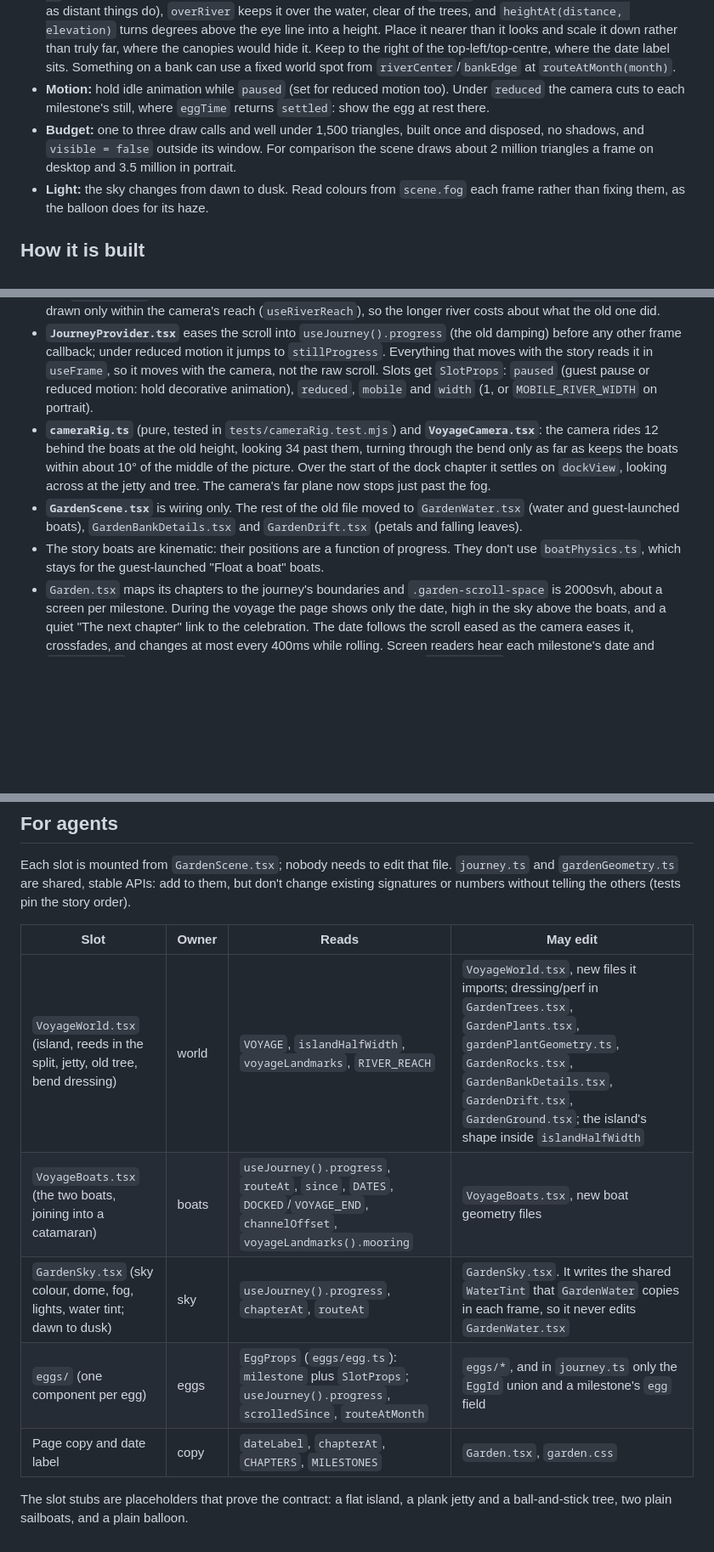
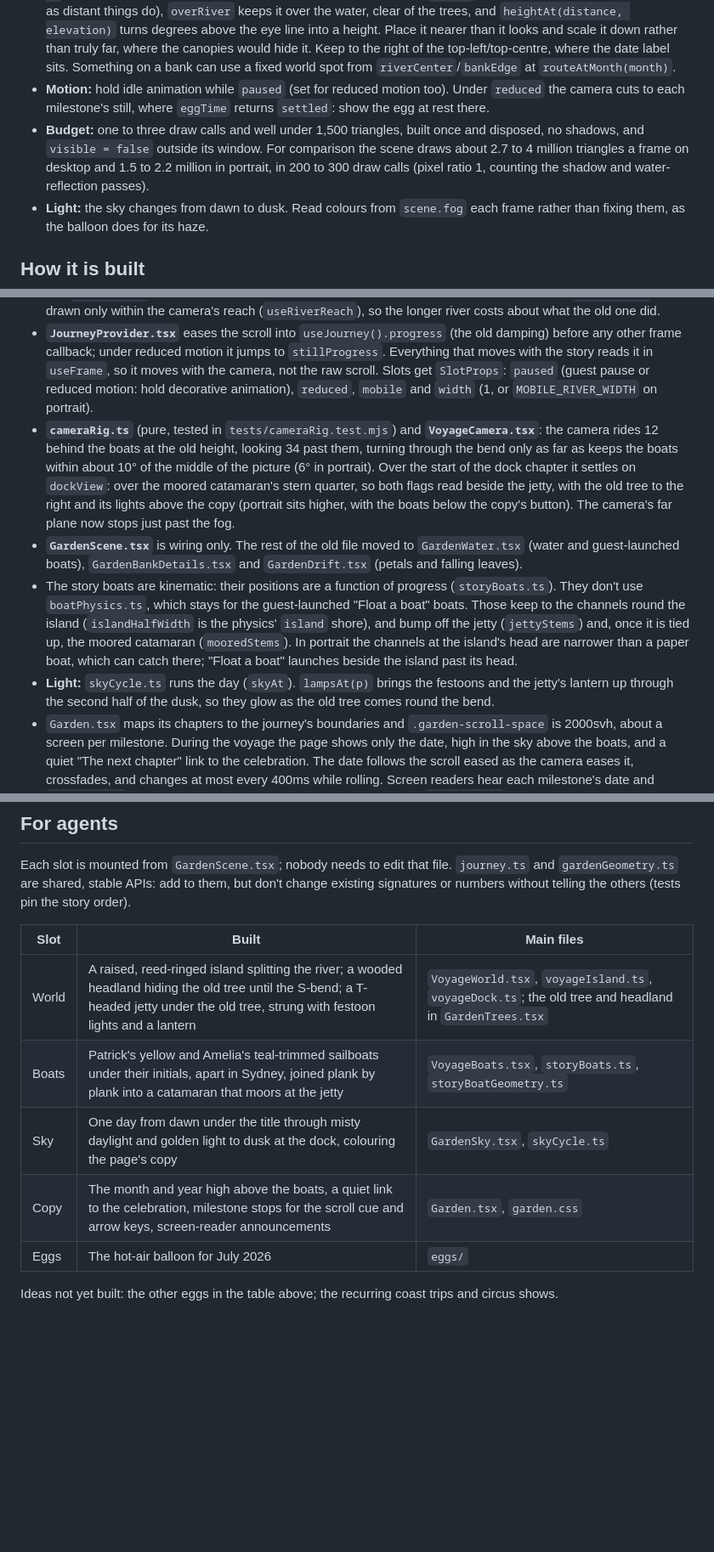
Before and after one commit to patcors/wedding, a Markdown page: docs/VOYAGE.md, 3 parts joined by grey strips. Shown at 85% size. Drawn GitHub-style; blank space fills up the shorter version.

Commit message:
Bring the Voyage notes up to date with what each part now does, and the scene's real cost
Co-Authored-By: Claude Opus 5.5 <noreply@anthropic.com>

```diff
--- a/docs/VOYAGE.md
+++ b/docs/VOYAGE.md
@@ -48,7 +48,7 @@ The contract is the comment at the top of `eggs/egg.ts`; in short:
 - **Time:** `eggTime(milestone, progress, reduced, settled)` is scroll since the date first showed, in milestone shares (`scrolledSince`): negative before, running through the date's hold. Arrive at 0; linger as long as the story allows, and leave before the dock.
 - **Place:** the trees close over the river, so the only open sky is up its corridor, and portrait sees only about 17° either side of the middle. For something in the air, `inView(p, width, { distance, bearing, height, from, follow })` gives a spot relative to the camera (degrees right of the middle; `follow` below 1 lets it lag the camera's turn, as distant things do), `overRiver` keeps it over the water, clear of the trees, and `heightAt(distance, elevation)` turns degrees above the eye line into a height. Place it nearer than it looks and scale it down rather than truly far, where the canopies would hide it. Keep to the right of the top-left/top-centre, where the date label sits. Something on a bank can use a fixed world spot from `riverCenter`/`bankEdge` at `routeAtMonth(month)`.
 - **Motion:** hold idle animation while `paused` (set for reduced motion too). Under `reduced` the camera cuts to each milestone's still, where `eggTime` returns `settled`: show the egg at rest there.
-- **Budget:** one to three draw calls and well under 1,500 triangles, built once and disposed, no shadows, and `visible = false` outside its window. For comparison the scene draws about 2 million triangles a frame on desktop and 3.5 million in portrait.
+- **Budget:** one to three draw calls and well under 1,500 triangles, built once and disposed, no shadows, and `visible = false` outside its window. For comparison the scene draws about 2.7 to 4 million triangles a frame on desktop and 1.5 to 2.2 million in portrait, in 200 to 300 draw calls (pixel ratio 1, counting the shadow and water-reflection passes).
 - **Light:** the sky changes from dawn to dusk. Read colours from `scene.fog` each frame rather than fixing them, as the balloon does for its haze.
 
 ## How it is built
@@ -62,9 +62,10 @@ All in `src/components/garden/`.
   - `stillProgress(p)`: the reduced-motion still for p (the opening, the latest milestone reached, or the dock).
 - **`gardenGeometry.ts`** shapes the river. `VOYAGE` holds the scenery's positions (z falls downstream; `from` is upstream): the island (z 10 to just before the meeting at about −8.5), Sydney's widening (−57 to −68), the S-bend (−135 to −164, swinging the river 12 units to −x), the dock (z −172, jetty on the +x bank) and the old tree (z −175.5). `islandHalfWidth(z, width)` is the island's footprint and `channelOffset(z, width)` the middle of each channel beside it. `voyageLandmarks(width)` gives the jetty, the catamaran's mooring and the tree in world x/z. `RIVER_REACH` (z 26 to −260) is what's planted. Instances are batched by 20-unit stretch (`riverChunks`) and drawn only within the camera's reach (`useRiverReach`), so the longer river costs about what the old one did.
 - **`JourneyProvider.tsx`** eases the scroll into `useJourney().progress` (the old damping) before any other frame callback; under reduced motion it jumps to `stillProgress`. Everything that moves with the story reads it in `useFrame`, so it moves with the camera, not the raw scroll. Slots get `SlotProps`: `paused` (guest pause or reduced motion: hold decorative animation), `reduced`, `mobile` and `width` (1, or `MOBILE_RIVER_WIDTH` on portrait).
-- **`cameraRig.ts`** (pure, tested in `tests/cameraRig.test.mjs`) and **`VoyageCamera.tsx`**: the camera rides 12 behind the boats at the old height, looking 34 past them, turning through the bend only as far as keeps the boats within about 10° of the middle of the picture. Over the start of the dock chapter it settles on `dockView`, looking across at the jetty and tree. The camera's far plane now stops just past the fog.
+- **`cameraRig.ts`** (pure, tested in `tests/cameraRig.test.mjs`) and **`VoyageCamera.tsx`**: the camera rides 12 behind the boats at the old height, looking 34 past them, turning through the bend only as far as keeps the boats within about 10° of the middle of the picture (6° in portrait). Over the start of the dock chapter it settles on `dockView`: over the moored catamaran's stern quarter, so both flags read beside the jetty, with the old tree to the right and its lights above the copy (portrait sits higher, with the boats below the copy's button). The camera's far plane now stops just past the fog.
 - **`GardenScene.tsx`** is wiring only. The rest of the old file moved to `GardenWater.tsx` (water and guest-launched boats), `GardenBankDetails.tsx` and `GardenDrift.tsx` (petals and falling leaves).
-- The story boats are kinematic: their positions are a function of progress. They don't use `boatPhysics.ts`, which stays for the guest-launched "Float a boat" boats.
+- The story boats are kinematic: their positions are a function of progress (`storyBoats.ts`). They don't use `boatPhysics.ts`, which stays for the guest-launched "Float a boat" boats. Those keep to the channels round the island (`islandHalfWidth` is the physics' `island` shore), and bump off the jetty (`jettyStems`) and, once it is tied up, the moored catamaran (`mooredStems`). In portrait the channels at the island's head are narrower than a paper boat, which can catch there; "Float a boat" launches beside the island past its head.
+- **Light:** `skyCycle.ts` runs the day (`skyAt`). `lampsAt(p)` brings the festoons and the jetty's lantern up through the second half of the dusk, so they glow as the old tree comes round the bend.
 - `Garden.tsx` maps its chapters to the journey's boundaries and `.garden-scroll-space` is 2000svh, about a screen per milestone. During the voyage the page shows only the date, high in the sky above the boats, and a quiet "The next chapter" link to the celebration. The date follows the scroll eased as the camera eases it, crossfades, and changes at most every 400ms while rolling. Screen readers hear each milestone's date and `description` from a polite status line once the guest settles on it (`milestoneAt`). The scroll cue and the ←/→ keys step through `STOPS`: the opening, each milestone halfway through its date's hold, and the celebration (`nextStop`, `previousStop`).
 - Text over the sky takes its colours from custom properties GardenSky sets on `.garden-prototype`: `--garden-sky-glow` (the pale glows behind copy), `--garden-ink-on-sky` (text, with softer tints mixed from it) and `--garden-sky-top` (the top wash and the phone status-bar band). Unset, each falls back to the misty day's colour.
 - **Reduced motion** (the operating-system setting for people who get motion sickness): instead of freezing at the opening, the camera cuts to a still view at each milestone, with no glide and no decorative animation.
@@ -74,12 +75,12 @@ All in `src/components/garden/`.
 
 Each slot is mounted from `GardenScene.tsx`; nobody needs to edit that file. `journey.ts` and `gardenGeometry.ts` are shared, stable APIs: add to them, but don't change existing signatures or numbers without telling the others (tests pin the story order).
 
-| Slot | Owner | Reads | May edit |
-| --- | --- | --- | --- |
-| `VoyageWorld.tsx` (island, reeds in the split, jetty, old tree, bend dressing) | world | `VOYAGE`, `islandHalfWidth`, `voyageLandmarks`, `RIVER_REACH` | `VoyageWorld.tsx`, new files it imports; dressing/perf in `GardenTrees.tsx`, `GardenPlants.tsx`, `gardenPlantGeometry.ts`, `GardenRocks.tsx`, `GardenBankDetails.tsx`, `GardenDrift.tsx`, `GardenGround.tsx`; the island's shape inside `islandHalfWidth` |
-| `VoyageBoats.tsx` (the two boats, joining into a catamaran) | boats | `useJourney().progress`, `routeAt`, `since`, `DATES`, `DOCKED`/`VOYAGE_END`, `channelOffset`, `voyageLandmarks().mooring` | `VoyageBoats.tsx`, new boat geometry files |
-| `GardenSky.tsx` (sky colour, dome, fog, lights, water tint; dawn to dusk) | sky | `useJourney().progress`, `chapterAt`, `routeAt` | `GardenSky.tsx`. It writes the shared `WaterTint` that `GardenWater` copies in each frame, so it never edits `GardenWater.tsx` |
-| `eggs/` (one component per egg) | eggs | `EggProps` (`eggs/egg.ts`): `milestone` plus `SlotProps`; `useJourney().progress`, `scrolledSince`, `routeAtMonth` | `eggs/*`, and in `journey.ts` only the `EggId` union and a milestone's `egg` field |
-| Page copy and date label | copy | `dateLabel`, `chapterAt`, `CHAPTERS`, `MILESTONES` | `Garden.tsx`, `garden.css` |
+| Slot | Built | Main files |
+| --- | --- | --- |
+| World | A raised, reed-ringed island splitting the river; a wooded headland hiding the old tree until the S-bend; a T-headed jetty under the old tree, strung with festoon lights and a lantern | `VoyageWorld.tsx`, `voyageIsland.ts`, `voyageDock.ts`; the old tree and headland in `GardenTrees.tsx` |
+| Boats | Patrick's yellow and Amelia's teal-trimmed sailboats under their initials, apart in Sydney, joined plank by plank into a catamaran that moors at the jetty | `VoyageBoats.tsx`, `storyBoats.ts`, `storyBoatGeometry.ts` |
+| Sky | One day from dawn under the title through misty daylight and golden light to dusk at the dock, colouring the page's copy | `GardenSky.tsx`, `skyCycle.ts` |
+| Copy | The month and year high above the boats, a quiet link to the celebration, milestone stops for the scroll cue and arrow keys, screen-reader announcements | `Garden.tsx`, `garden.css` |
+| Eggs | The hot-air balloon for July 2026 | `eggs/` |
 
-The slot stubs are placeholders that prove the contract: a flat island, a plank jetty and a ball-and-stick tree, two plain sailboats, and a plain balloon.
+Ideas not yet built: the other eggs in the table above; the recurring coast trips and circus shows.
```
